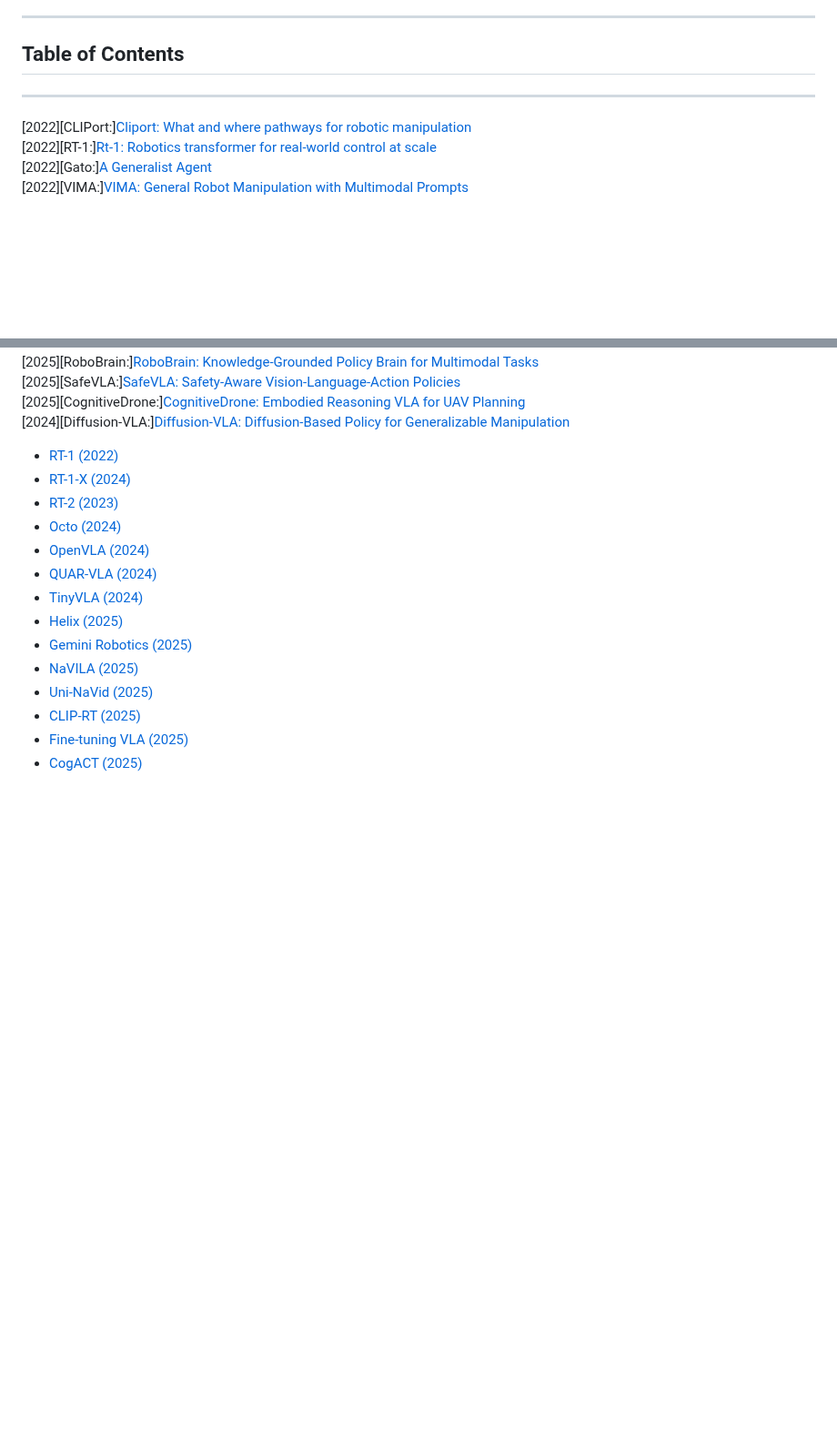
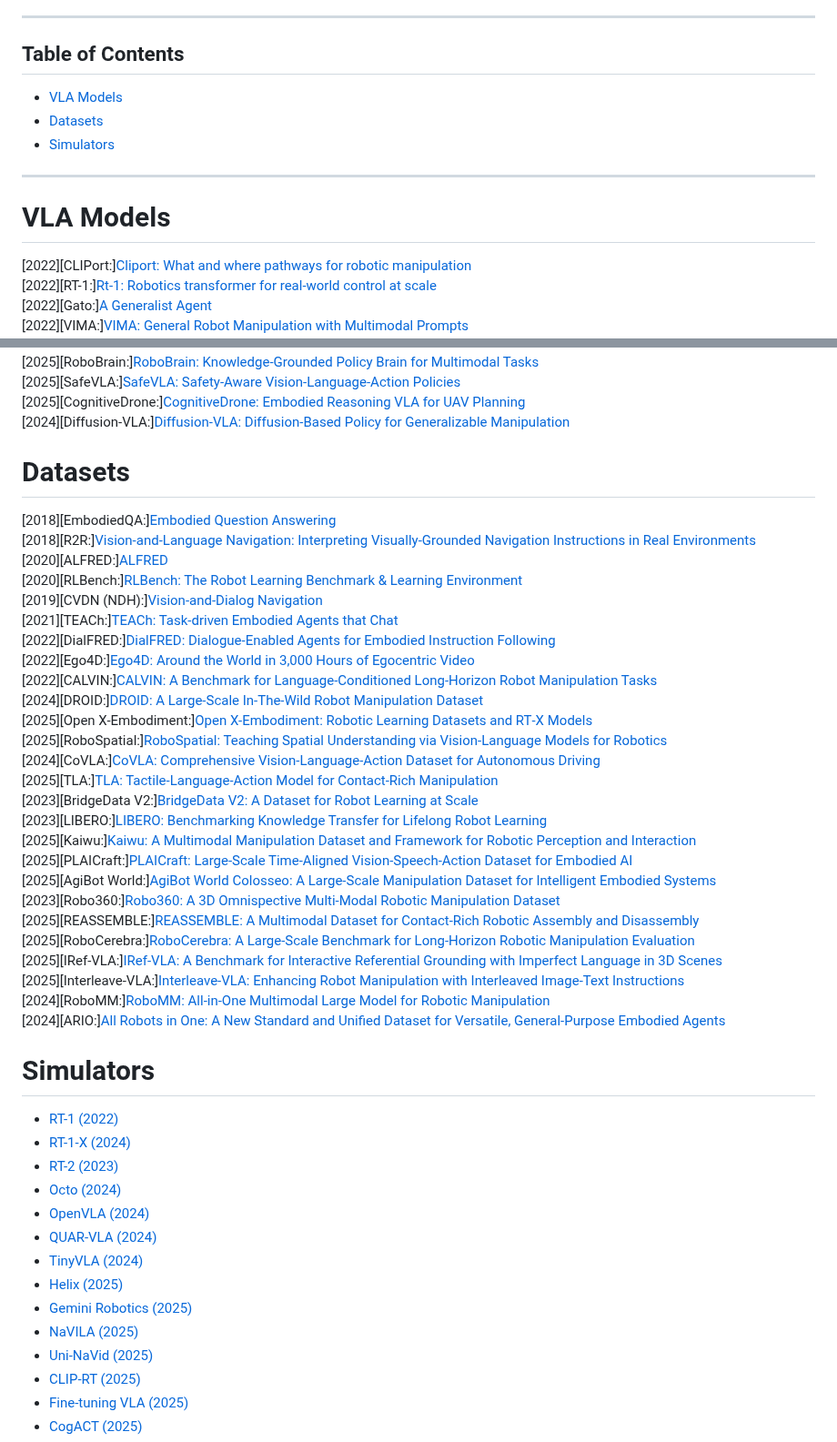
Before and after one commit to Muhayyuddin/VLAs, a Markdown page: README.md, 2 parts joined by grey strips. Shown at 91% size. Drawn GitHub-style; blank space fills up the shorter version.

Commit message:
updated list

```diff
--- a/README.md
+++ b/README.md
@@ -5,10 +5,15 @@ This repository collects key Vision–Language–Action (VLA) models, with detai
 ---
 
 ## Table of Contents
+- [VLA Models](#vla-models)
+- [Datasets](#datasets)
+- [Simulators](#simulators)
 
 
 
 ---
+# VLA Models
+
 [2022][CLIPort:][Cliport: What and where pathways for robotic manipulation](https://proceedings.mlr.press/v164/shridhar22a/shridhar22a.pdf)
 [2022][RT-1:][Rt-1: Robotics transformer for real‑world control at scale](https://arxiv.org/abs/2212.06817)
 [2022][Gato:][A Generalist Agent](https://arxiv.org/abs/2205.06175)
@@ -110,8 +115,35 @@ This repository collects key Vision–Language–Action (VLA) models, with detai
 [2025][CognitiveDrone:][CognitiveDrone: Embodied Reasoning VLA for UAV Planning](Link TBD)
 [2024][Diffusion-VLA:][Diffusion-VLA: Diffusion-Based Policy for Generalizable Manipulation](Link TBD)
 
+# Datasets
+[2018][EmbodiedQA:][Embodied Question Answering](Link TBD)
+[2018][R2R:][Vision-and-Language Navigation: Interpreting Visually‑Grounded Navigation Instructions in Real Environments](Link TBD)
+[2020][ALFRED:][ALFRED](https://arxiv.org/abs/1912.01734)
+[2020][RLBench:][RLBench: The Robot Learning Benchmark & Learning Environment](Link TBD)
+[2019][CVDN (NDH):][Vision‑and‑Dialog Navigation](https://arxiv.org/abs/1907.04957)
+[2021][TEACh:][TEACh: Task‑driven Embodied Agents that Chat](https://arxiv.org/abs/2110.00534)
+[2022][DialFRED:][DialFRED: Dialogue‑Enabled Agents for Embodied Instruction Following](Link TBD)
+[2022][Ego4D:][Ego4D: Around the World in 3,000 Hours of Egocentric Video](https://arxiv.org/abs/2110.07058)
+[2022][CALVIN:][CALVIN: A Benchmark for Language‑Conditioned Long‑Horizon Robot Manipulation Tasks](https://arxiv.org/abs/2112.03227)
+[2024][DROID:][DROID: A Large‑Scale In‑The‑Wild Robot Manipulation Dataset](https://droid-dataset.github.io/)
+[2025][Open X-Embodiment:][Open X-Embodiment: Robotic Learning Datasets and RT‑X Models](https://arxiv.org/abs/2310.08864)
+[2025][RoboSpatial:][RoboSpatial: Teaching Spatial Understanding via Vision‑Language Models for Robotics](https://arxiv.org/abs/2411.16537)
+[2024][CoVLA:][CoVLA: Comprehensive Vision‑Language‑Action Dataset for Autonomous Driving](https://arxiv.org/abs/2408.10845)
+[2025][TLA:][TLA: Tactile‑Language‑Action Model for Contact‑Rich Manipulation](https://arxiv.org/abs/2503.08548)
+[2023][BridgeData V2:][BridgeData V2: A Dataset for Robot Learning at Scale](Link TBD)
+[2023][LIBERO:][LIBERO: Benchmarking Knowledge Transfer for Lifelong Robot Learning](Link TBD)
+[2025][Kaiwu:][Kaiwu: A Multimodal Manipulation Dataset and Framework for Robotic Perception and Interaction](https://arxiv.org/abs/2503.05231)
+[2025][PLAICraft:][PLAICraft: Large‑Scale Time‑Aligned Vision‑Speech‑Action Dataset for Embodied AI](https://arxiv.org/abs/2505.12707)
+[2025][AgiBot World:][AgiBot World Colosseo: A Large‑Scale Manipulation Dataset for Intelligent Embodied Systems](https://arxiv.org/abs/2503.06669)
+[2023][Robo360:][Robo360: A 3D Omnispective Multi‑Modal Robotic Manipulation Dataset](https://arxiv.org/abs/2312.06686)
+[2025][REASSEMBLE:][REASSEMBLE: A Multimodal Dataset for Contact‑Rich Robotic Assembly and Disassembly](https://arxiv.org/abs/2502.05086)
+[2025][RoboCerebra:][RoboCerebra: A Large‑Scale Benchmark for Long‑Horizon Robotic Manipulation Evaluation](https://arxiv.org/abs/2506.06677)
+[2025][IRef‑VLA:][IRef‑VLA: A Benchmark for Interactive Referential Grounding with Imperfect Language in 3D Scenes](https://arxiv.org/abs/2503.17406)
+[2025][Interleave‑VLA:][Interleave‑VLA: Enhancing Robot Manipulation with Interleaved Image‑Text Instructions](https://arxiv.org/abs/2406.07000)
+[2024][RoboMM:][RoboMM: All‑in‑One Multimodal Large Model for Robotic Manipulation](https://arxiv.org/abs/2412.07215)
+[2024][ARIO:][All Robots in One: A New Standard and Unified Dataset for Versatile, General‑Purpose Embodied Agents](https://arxiv.org/abs/2408.10899)
 
-
+# Simulators
 - [RT-1 (2022)](#rt-1-2022)
 - [RT-1-X (2024)](#rt-1-x-2024)
 - [RT-2 (2023)](#rt-2-2023)
```
